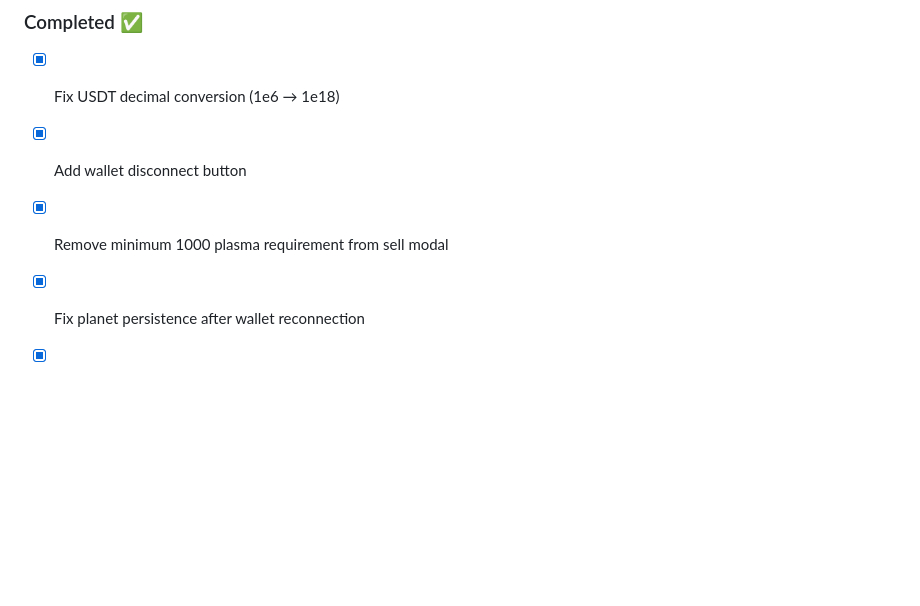
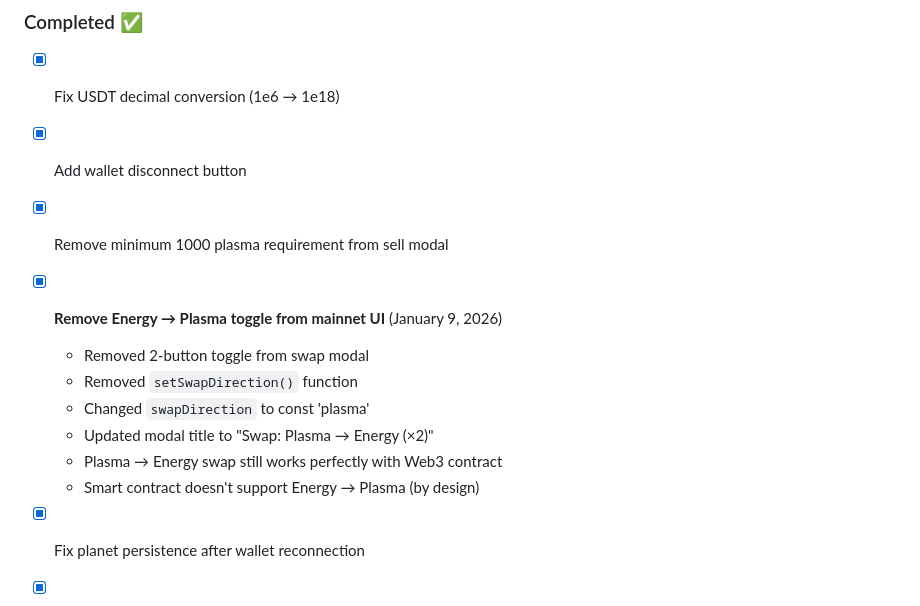
Before and after one commit to cosmicyield/cosmicyield, a Markdown page: CLAUDE.md, the part around the change. Drawn GitHub-style; blank space fills up the shorter version.

Commit message:
Update CLAUDE.md: document Energy → Plasma swap removal from mainnet
Added to Completed section:
- Energy → Plasma toggle removed from mainnet UI (January 9, 2026)
- Notes on what was changed and why
- Confirms Plasma → Energy swap still works perfectly

Co-Authored-By: Claude Haiku 4.5 <noreply@anthropic.com>

```diff
--- a/CLAUDE.md
+++ b/CLAUDE.md
@@ -562,6 +562,13 @@ if (savedMusicState === null || savedMusicState === 'true') {
 - [x] Fix USDT decimal conversion (1e6 → 1e18)
 - [x] Add wallet disconnect button
 - [x] Remove minimum 1000 plasma requirement from sell modal
+- [x] **Remove Energy → Plasma toggle from mainnet UI** (January 9, 2026)
+  - Removed 2-button toggle from swap modal
+  - Removed `setSwapDirection()` function
+  - Changed `swapDirection` to const 'plasma'
+  - Updated modal title to "Swap: Plasma → Energy (×2)"
+  - Plasma → Energy swap still works perfectly with Web3 contract
+  - Smart contract doesn't support Energy → Plasma (by design)
 - [x] Fix planet persistence after wallet reconnection
 - [x] Fix BigInt type errors in Web3 integration
 - [x] Deploy CosmicYield_Testnet.sol to BSC Testnet (`0xdd6E4cb8F9262812e4Bad57d7B7E11c53CaE53d6`)
```
